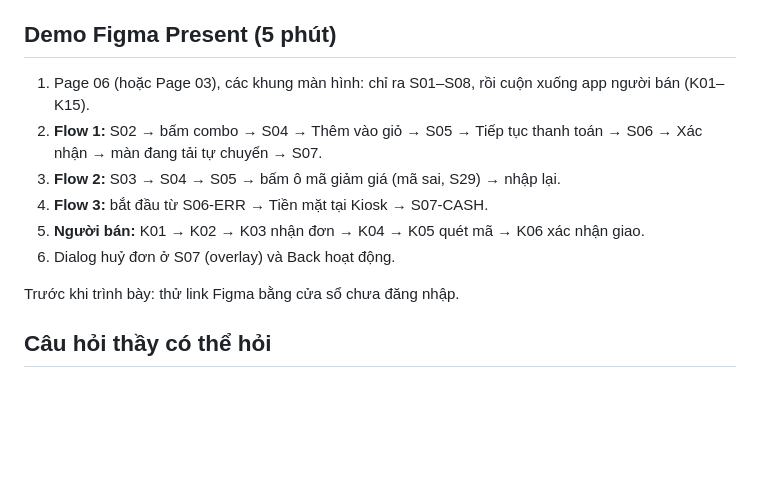
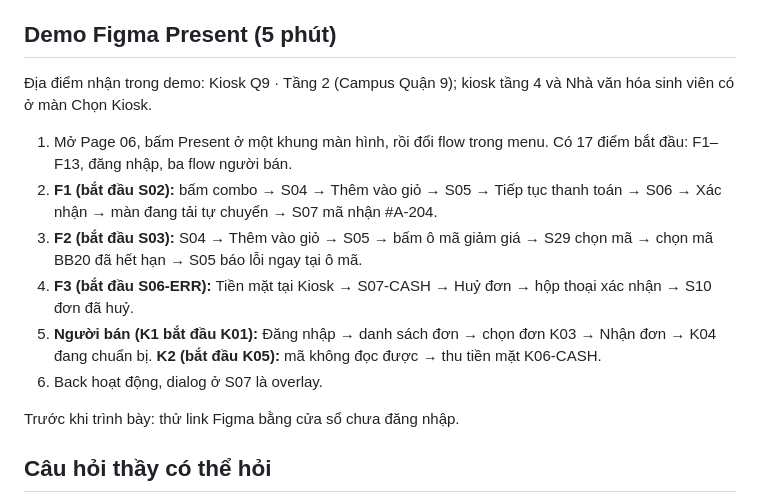
Before and after one commit to baonv0817/PRM323-Lab2-Group2, a Markdown page: slides/kich-ban-trinh-bay.md, the part around the change. GitHub-like rendering; blank space fills up the shorter version.

Commit message:
Update presentation script demo steps for the new prototype flows

```diff
--- a/slides/kich-ban-trinh-bay.md
+++ b/slides/kich-ban-trinh-bay.md
@@ -59,12 +59,14 @@ Demo Figma Present cộng thêm 5 phút (xem cuối file); chạy trên Page 06,
 
 ## Demo Figma Present (5 phút)
 
-1. Page 06 (hoặc Page 03), các khung màn hình: chỉ ra S01–S08, rồi cuộn xuống app người bán (K01–K15).
-2. **Flow 1:** S02 → bấm combo → S04 → Thêm vào giỏ → S05 → Tiếp tục thanh toán → S06 → Xác nhận → màn đang tải tự chuyển → S07.
-3. **Flow 2:** S03 → S04 → S05 → bấm ô mã giảm giá (mã sai, S29) → nhập lại.
-4. **Flow 3:** bắt đầu từ S06-ERR → Tiền mặt tại Kiosk → S07-CASH.
-5. **Người bán:** K01 → K02 → K03 nhận đơn → K04 → K05 quét mã → K06 xác nhận giao.
-6. Dialog huỷ đơn ở S07 (overlay) và Back hoạt động.
+Địa điểm nhận trong demo: Kiosk Q9 · Tầng 2 (Campus Quận 9); kiosk tầng 4 và Nhà văn hóa sinh viên có ở màn Chọn Kiosk.
+
+1. Mở Page 06, bấm Present ở một khung màn hình, rồi đổi flow trong menu. Có 17 điểm bắt đầu: F1–F13, đăng nhập, ba flow người bán.
+2. **F1 (bắt đầu S02):** bấm combo → S04 → Thêm vào giỏ → S05 → Tiếp tục thanh toán → S06 → Xác nhận → màn đang tải tự chuyển → S07 mã nhận #A-204.
+3. **F2 (bắt đầu S03):** S04 → Thêm vào giỏ → S05 → bấm ô mã giảm giá → S29 chọn mã → chọn mã BB20 đã hết hạn → S05 báo lỗi ngay tại ô mã.
+4. **F3 (bắt đầu S06-ERR):** Tiền mặt tại Kiosk → S07-CASH → Huỷ đơn → hộp thoại xác nhận → S10 đơn đã huỷ.
+5. **Người bán (K1 bắt đầu K01):** Đăng nhập → danh sách đơn → chọn đơn K03 → Nhận đơn → K04 đang chuẩn bị. **K2 (bắt đầu K05):** mã không đọc được → thu tiền mặt K06-CASH.
+6. Back hoạt động, dialog ở S07 là overlay.
 
 Trước khi trình bày: thử link Figma bằng cửa sổ chưa đăng nhập.
 
```
